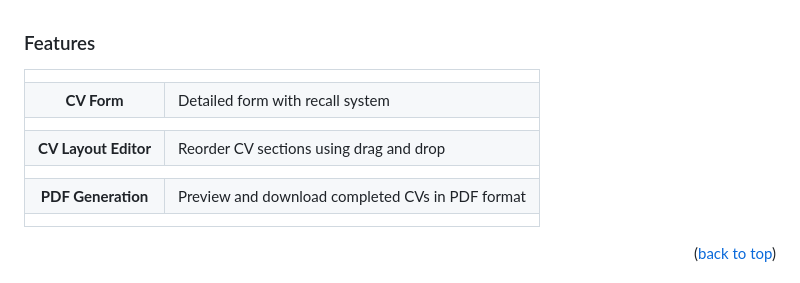
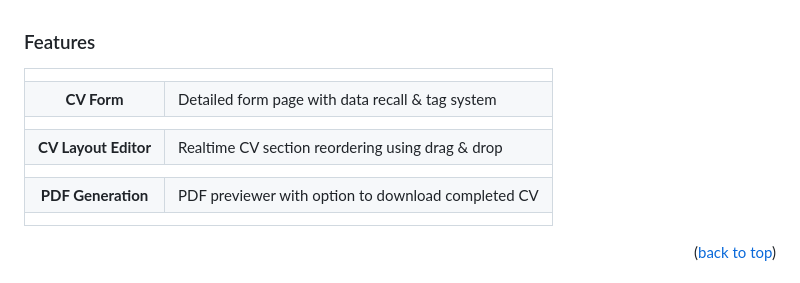
Before and after one commit to mattxmade/savvy-cv, a Markdown page: README.md, the part around the change. GitHub-like rendering.

```diff
--- a/README.md
+++ b/README.md
@@ -56,17 +56,17 @@ The form page is composed of six sections. Section data can be saved as tags for
     <tr><td colspan=2></td></tr>
     <tr>
       <td align=center><strong>CV Form</strong></td>
-      <td>Detailed form with recall system</td>
+      <td>Detailed form page with data recall & tag system</td>
     </tr>
     <tr><td colspan=2></td></tr>
     <tr>
       <td align=center><strong>CV Layout Editor</strong></td>
-      <td>Reorder CV sections using drag and drop</td>
+      <td>Realtime CV section reordering using drag & drop</td>
     </tr>
     <tr><td colspan=2></td></tr>
     <tr>
       <td align=center><strong>PDF Generation</strong></td>
-      <td>Preview and download completed CVs in PDF format</td>
+      <td>PDF previewer with option to download completed CV</td>
     </tr>
     <tr><td colspan=2></td></tr>
   </tbody>
```
